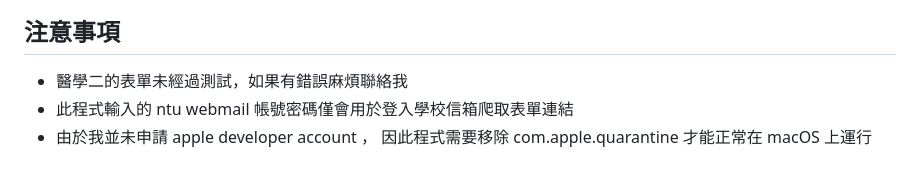
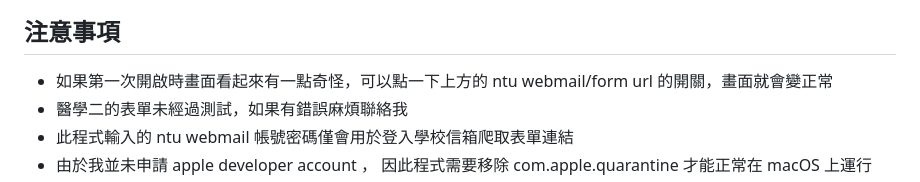
Before and after one commit to Yu-hc/green-cap, a Markdown page: README.md, the part around the change. Drawn GitHub-style.

```diff
--- a/README.md
+++ b/README.md
@@ -44,6 +44,7 @@ some youtube url
 
 ## 注意事項
 
+- 如果第一次開啟時畫面看起來有一點奇怪，可以點一下上方的 ntu webmail/form url 的開關，畫面就會變正常
 - 醫學二的表單未經過測試，如果有錯誤麻煩聯絡我
 - 此程式輸入的 ntu webmail 帳號密碼僅會用於登入學校信箱爬取表單連結
 - 由於我並未申請 apple developer account ， 因此程式需要移除 com.apple.quarantine 才能正常在 macOS 上運行
```
